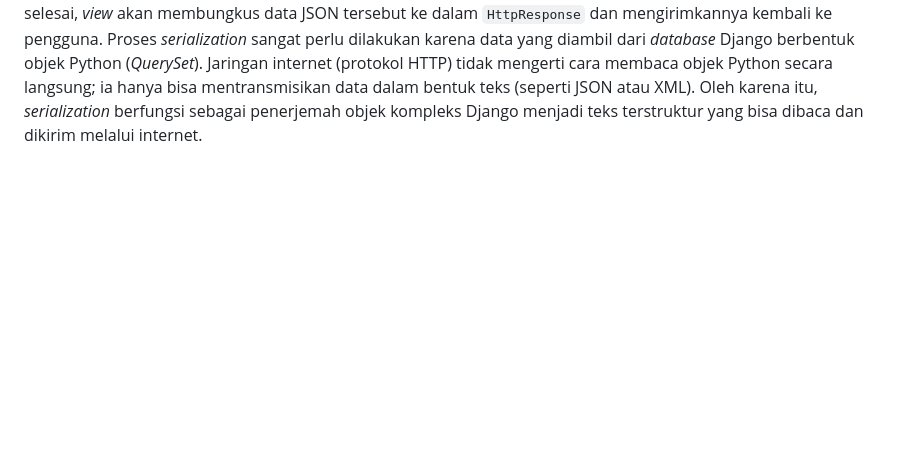
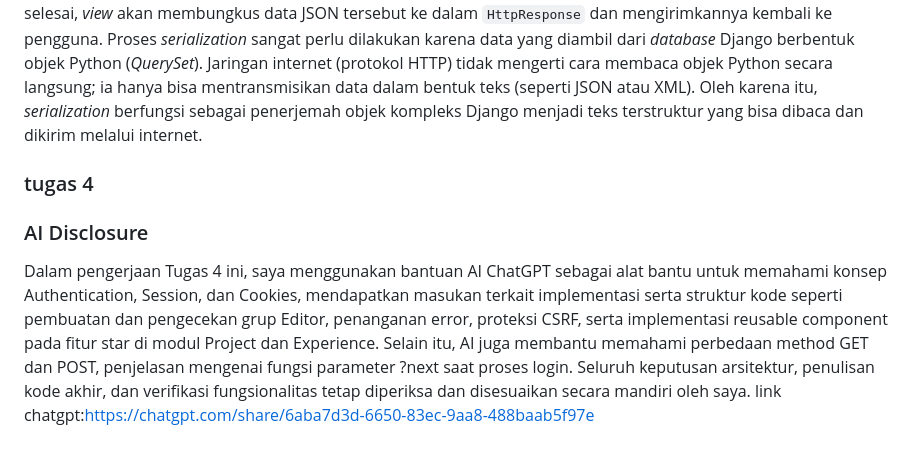
Before and after one commit to airelprakosa/myportofolio, a Markdown page: README.md, the part around the change. GitHub-like rendering; blank space fills up the shorter version.

Commit message:
docs: update README with AI disclosure and prompt logs for Assignment 4

```diff
--- a/README.md
+++ b/README.md
@@ -50,3 +50,9 @@ sumber belajar dan pemahaman: https://www.youtube.com/watch?v=-s7e_Fy6NRU, gpt:
 
 3.Alurnya dimulai saat ada *request* ke URL tertentu, lalu *routing* akan mengarahkannya ke fungsi *view* yang bersesuaian. Di dalam *view*, Django menggunakan ORM untuk mengambil data portofolio dari *database* (berupa *QuerySet*). *QuerySet* tersebut kemudian dilempar ke fungsi *serializer* untuk diubah menjadi format JSON. Setelah selesai, *view* akan membungkus data JSON tersebut ke dalam `HttpResponse` dan mengirimkannya kembali ke pengguna.
 Proses *serialization* sangat perlu dilakukan karena data yang diambil dari *database* Django berbentuk objek Python (*QuerySet*). Jaringan internet (protokol HTTP) tidak mengerti cara membaca objek Python secara langsung; ia hanya bisa mentransmisikan data dalam bentuk teks (seperti JSON atau XML). Oleh karena itu, *serialization* berfungsi sebagai penerjemah objek kompleks Django menjadi teks terstruktur yang bisa dibaca dan dikirim melalui internet.
+
+### tugas 4
+### AI Disclosure
+
+Dalam pengerjaan Tugas 4 ini, saya menggunakan bantuan AI ChatGPT sebagai alat bantu untuk memahami konsep Authentication, Session, dan Cookies, mendapatkan masukan terkait implementasi serta struktur kode seperti pembuatan dan pengecekan grup Editor, penanganan error, proteksi CSRF, serta implementasi reusable component pada fitur star di modul Project dan Experience. Selain itu, AI juga membantu memahami perbedaan method GET dan POST, penjelasan mengenai fungsi parameter ?next saat proses login. Seluruh keputusan arsitektur, penulisan kode akhir, dan verifikasi fungsionalitas tetap diperiksa dan disesuaikan secara mandiri oleh saya.
+link chatgpt:https://chatgpt.com/share/6aba7d3d-6650-83ec-9aa8-488baab5f97e
```
